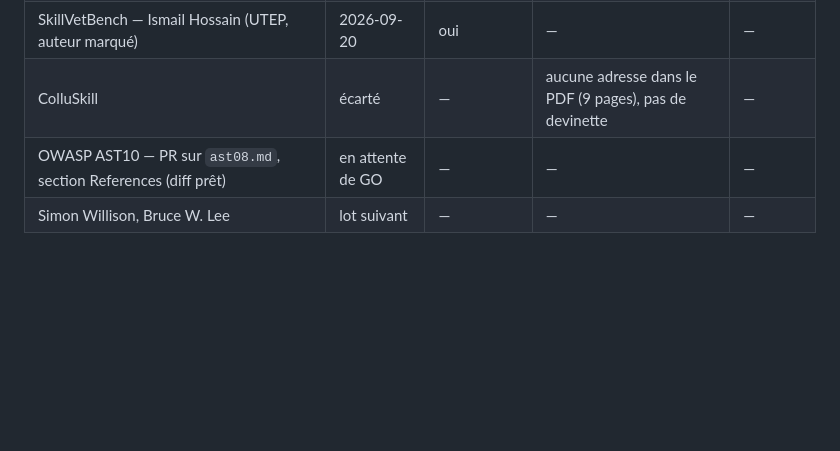
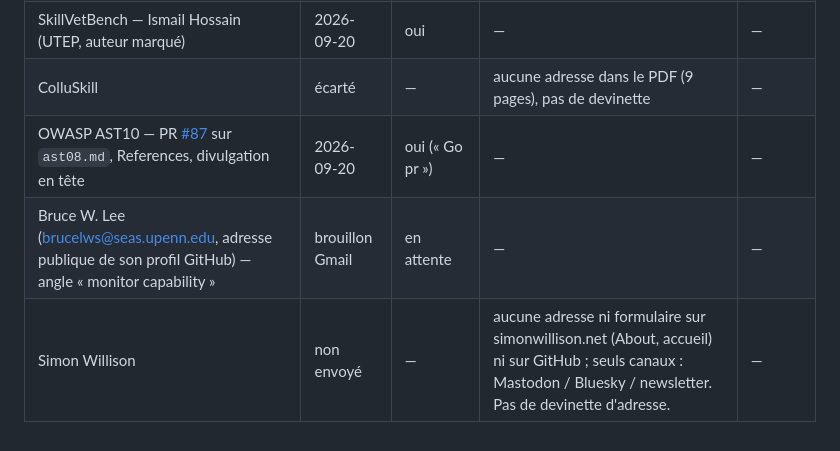
Before and after one commit to Arlenjim/skillinjection, a Markdown page: OUTREACH-2026-09-20.md, the part around the change. GitHub-like rendering; blank space fills up the shorter version.

Commit message:
[claude] docs(seo): route 2, PR OWASP #87 ouverte, brouillon Lee, Willison sans canal verifie
Co-Authored-By: Claude Fable 5.1 <noreply@anthropic.com>
Claude-Session: https://claude.ai/code/session_016Tan6zcxoB81VCNi3KqUVx

```diff
--- a/OUTREACH-2026-09-20.md
+++ b/OUTREACH-2026-09-20.md
@@ -60,5 +60,6 @@ et échanges de liens (risque de pénalité).
 | SkillsMetric — Xinze Chen (CUNY, premier auteur) | 2026-09-20 | oui | — | — |
 | SkillVetBench — Ismail Hossain (UTEP, auteur marqué) | 2026-09-20 | oui | — | — |
 | ColluSkill | écarté | — | aucune adresse dans le PDF (9 pages), pas de devinette | — |
-| OWASP AST10 — PR sur `ast08.md`, section References (diff prêt) | en attente de GO | — | — | — |
-| Simon Willison, Bruce W. Lee | lot suivant | — | — | — |
+| OWASP AST10 — PR [#87](https://github.com/OWASP/www-project-agentic-skills-top-10/pull/87) sur `ast08.md`, References, divulgation en tête | 2026-09-20 | oui (« Go pr ») | — | — |
+| Bruce W. Lee (brucelws@seas.upenn.edu, adresse publique de son profil GitHub) — angle « monitor capability » | brouillon Gmail | en attente | — | — |
+| Simon Willison | non envoyé | — | aucune adresse ni formulaire sur simonwillison.net (About, accueil) ni sur GitHub ; seuls canaux : Mastodon / Bluesky / newsletter. Pas de devinette d'adresse. | — |
```
